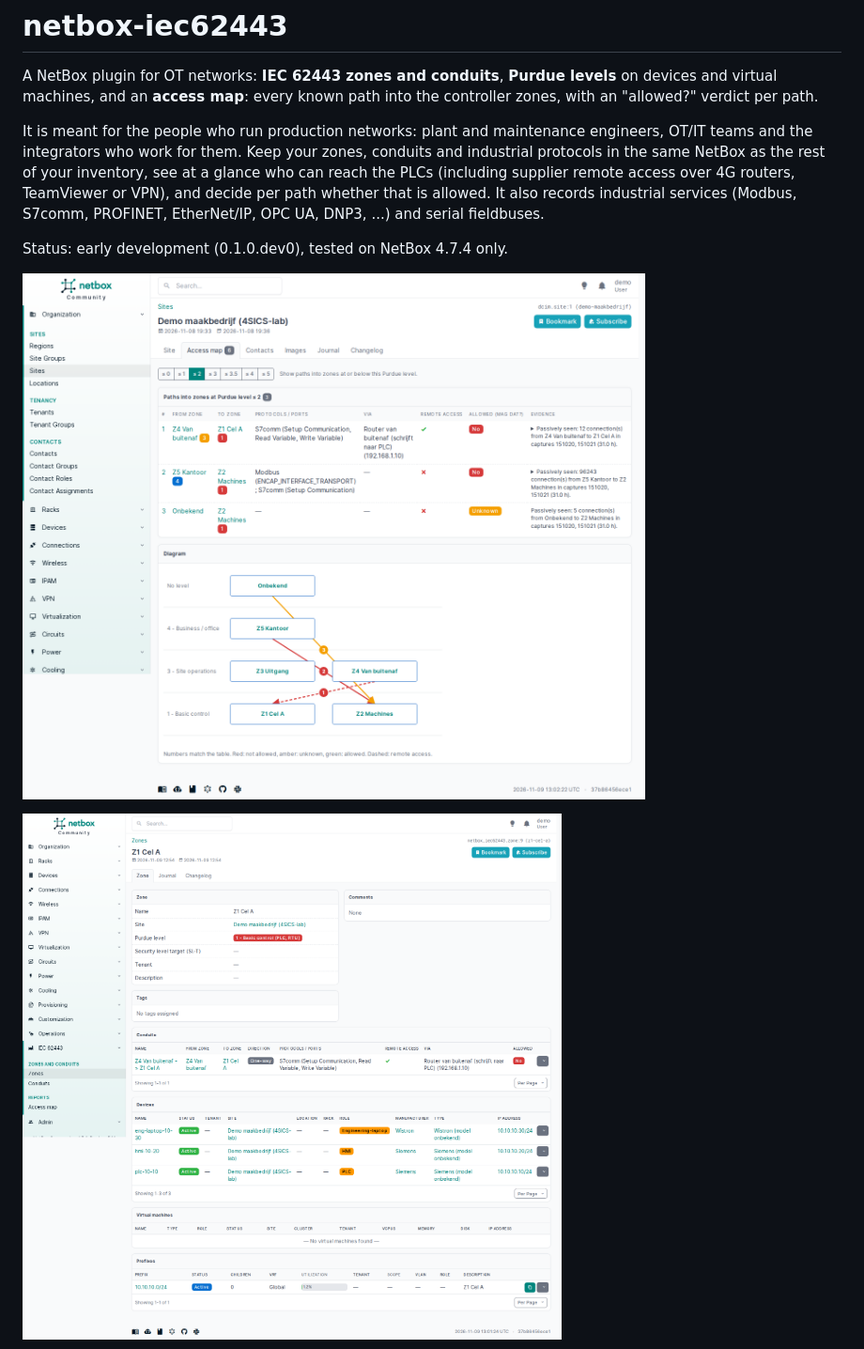
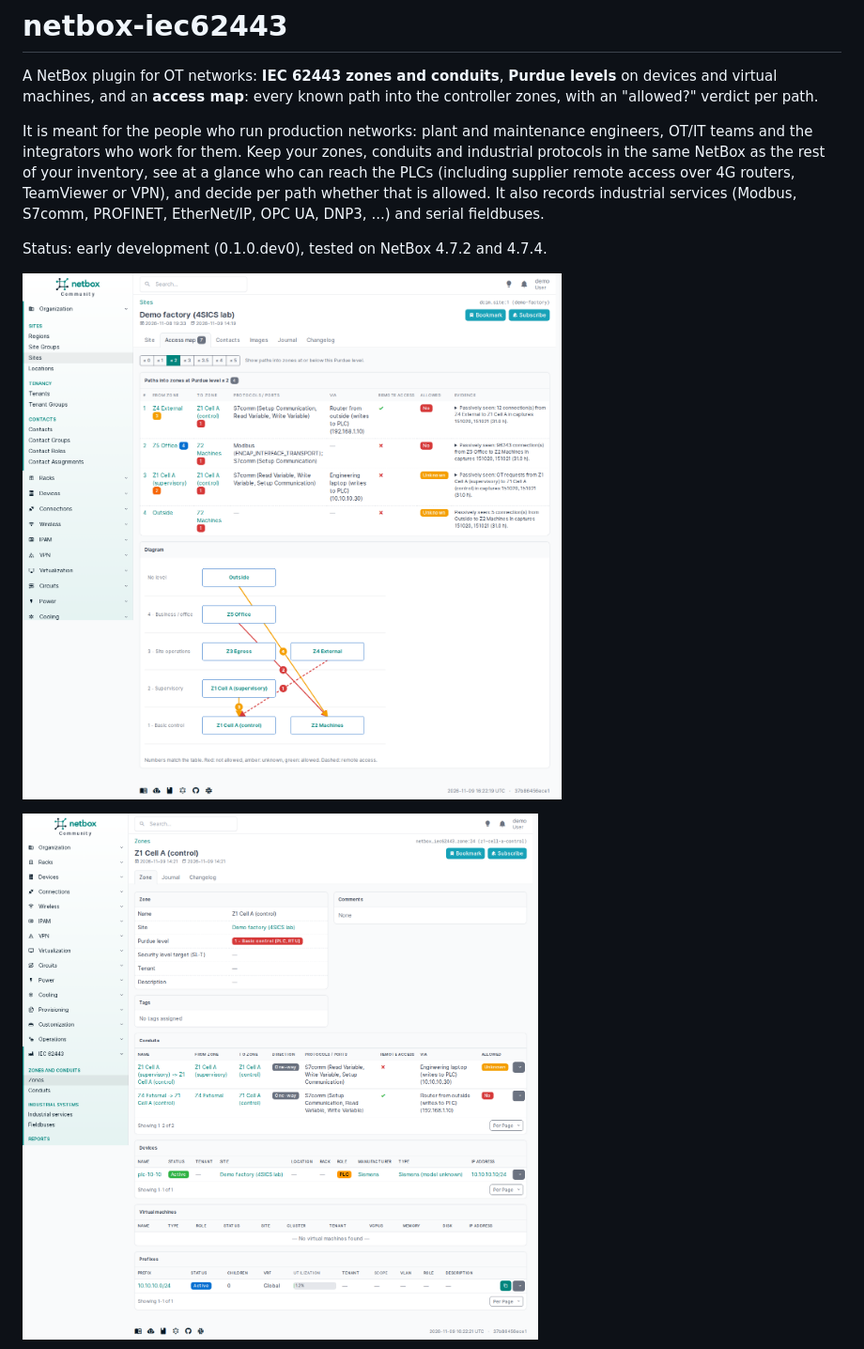
Before and after one commit to Packetflow-be/netbox-iec62443, a Markdown page: README.md, the part around one of its changes. Shown at 94% size. Drawn GitHub-style; pictures changed too: docs/access-map.png, docs/zone.png.

Commit message:
README: setup commands for source installs and netbox-docker; English screenshots

```diff
--- a/README.md
+++ b/README.md
@@ -11,7 +11,7 @@ remote access over 4G routers, TeamViewer or VPN), and decide per path whether t
 also records industrial services (Modbus, S7comm, PROFINET, EtherNet/IP, OPC UA, DNP3, ...) and serial
 fieldbuses.
 
-Status: early development (0.1.0.dev0), tested on NetBox 4.7.4 only.
+Status: early development (0.1.0.dev0), tested on NetBox 4.7.2 and 4.7.4.
 
 ![Access map tab on a site](docs/access-map.png)
 
```
Also changed, not shown: other parts of README.md (+46 -7 lines), docs/industrial-services.png (added).
